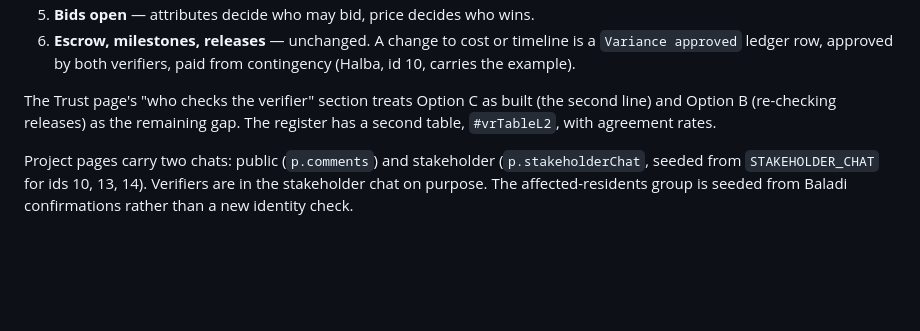
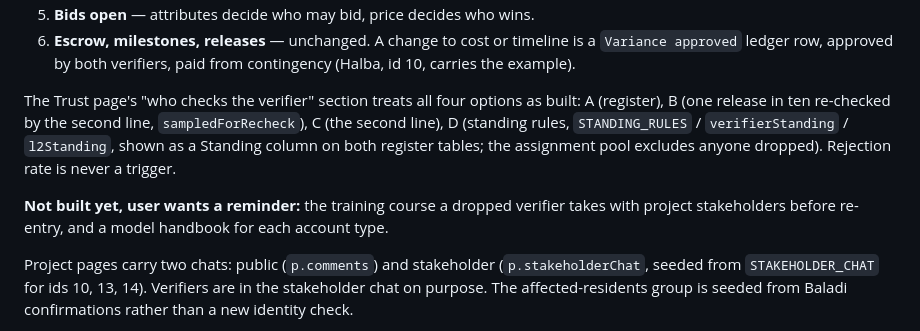
Before and after one commit to KMKM333/Baladisolve, a Markdown page: PROJECT_NOTES.md, the part around the change. Drawn GitHub-style; blank space fills up the shorter version.

Commit message:
Record the standing rules and the two things still to build
Co-Authored-By: Claude Fable 5.1 <noreply@anthropic.com>

```diff
--- a/PROJECT_NOTES.md
+++ b/PROJECT_NOTES.md
@@ -223,9 +223,16 @@ The pipeline a request follows, and where each piece lives in `index.html`:
    is a `Variance approved` ledger row, approved by both verifiers, paid
    from contingency (Halba, id 10, carries the example).
 
-The Trust page's "who checks the verifier" section treats Option C as built
-(the second line) and Option B (re-checking releases) as the remaining gap.
-The register has a second table, `#vrTableL2`, with agreement rates.
+The Trust page's "who checks the verifier" section treats all four options
+as built: A (register), B (one release in ten re-checked by the second line,
+`sampledForRecheck`), C (the second line), D (standing rules,
+`STANDING_RULES` / `verifierStanding` / `l2Standing`, shown as a Standing
+column on both register tables; the assignment pool excludes anyone
+dropped). Rejection rate is never a trigger.
+
+**Not built yet, user wants a reminder:** the training course a dropped
+verifier takes with project stakeholders before re-entry, and a model
+handbook for each account type.
 
 Project pages carry two chats: public (`p.comments`) and stakeholder
 (`p.stakeholderChat`, seeded from `STAKEHOLDER_CHAT` for ids 10, 13, 14).
```
